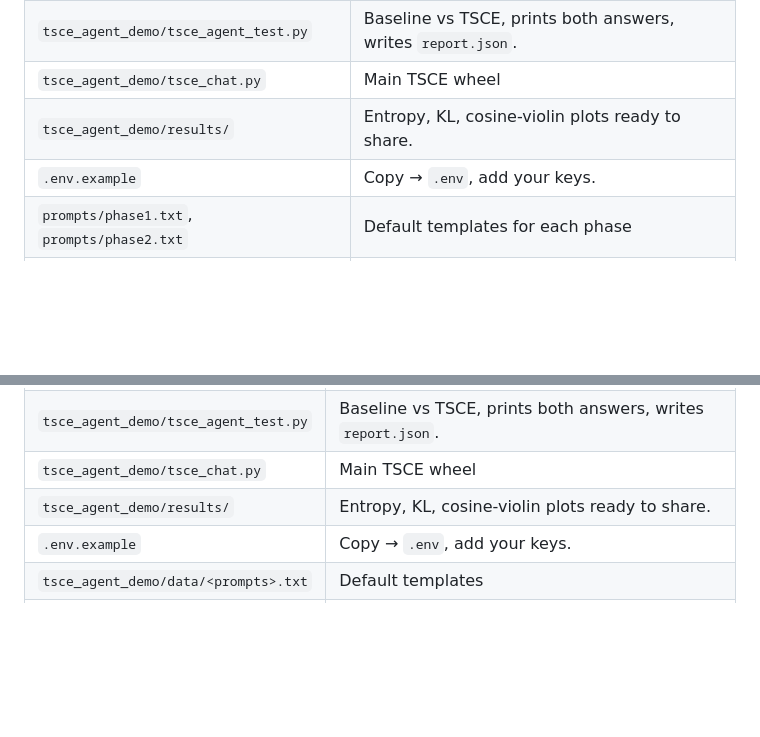
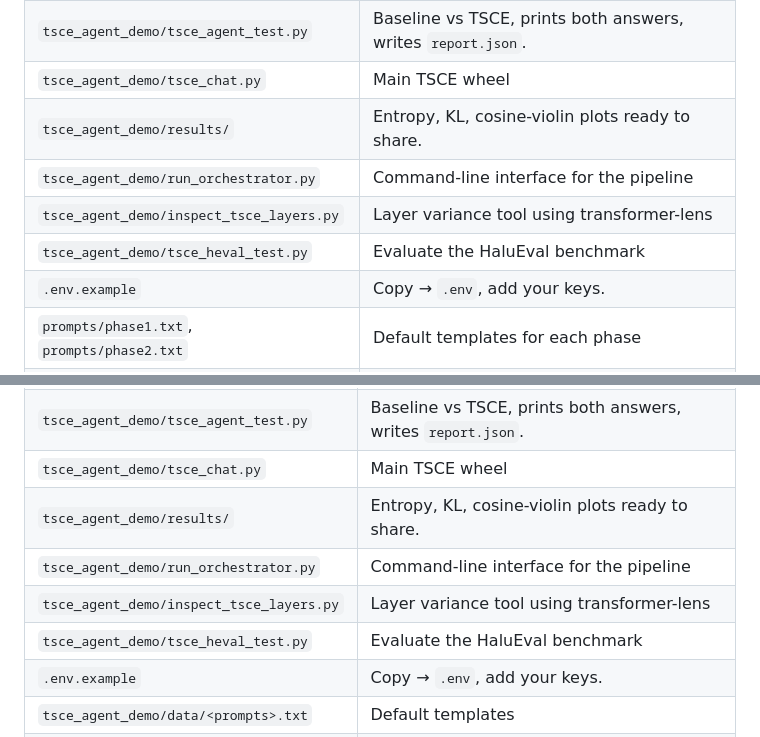
Before and after one commit to AutomationOptimization/tsce_demo, a Markdown page: README.md, 2 parts joined by grey strips. Drawn GitHub-style; blank space fills up the shorter version.

```diff
--- a/README.md
+++ b/README.md
@@ -43,6 +44,9 @@ Intuition: Imagine you ask a model, “Summarize this 1,000-word legal brief.”
 | `tsce_agent_demo/tsce_agent_test.py` | Baseline vs TSCE, prints both answers, writes `report.json`. |
 | `tsce_agent_demo/tsce_chat.py` | Main TSCE wheel |
 | `tsce_agent_demo/results/` | Entropy, KL, cosine-violin plots ready to share. |
+| `tsce_agent_demo/run_orchestrator.py` | Command-line interface for the pipeline |
+| `tsce_agent_demo/inspect_tsce_layers.py` | Layer variance tool using transformer-lens |
+| `tsce_agent_demo/tsce_heval_test.py` | Evaluate the HaluEval benchmark |
 | `.env.example` | Copy → `.env`, add your keys. |
 | `prompts/phase1.txt`, `prompts/phase2.txt` | Default templates for each phase |
 | `agents/hypothesis.py` | Record agreed hypothesis and emit `TERMINATE` |
@@ -259,6 +283,9 @@ Intuition: Imagine you ask a model, “Summarize this 1,000-word legal brief.”
 | `tsce_agent_demo/tsce_agent_test.py` | Baseline vs TSCE, prints both answers, writes `report.json`. |
 | `tsce_agent_demo/tsce_chat.py` | Main TSCE wheel |
 | `tsce_agent_demo/results/` | Entropy, KL, cosine-violin plots ready to share. |
+| `tsce_agent_demo/run_orchestrator.py` | Command-line interface for the pipeline |
+| `tsce_agent_demo/inspect_tsce_layers.py` | Layer variance tool using transformer-lens |
+| `tsce_agent_demo/tsce_heval_test.py` | Evaluate the HaluEval benchmark |
 | `.env.example` | Copy → `.env`, add your keys. |
 | `tsce_agent_demo/data/<prompts>.txt` | Default templates |
 | `docs/tsce_DRAFT.pdf` | Current draft of the TSCE research paper |
```
Also changed, not shown: other parts of README.md (+35 -14 lines), docs/pipeline.md (added, +15 -0 lines).
